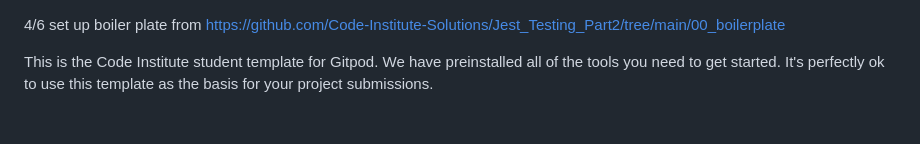
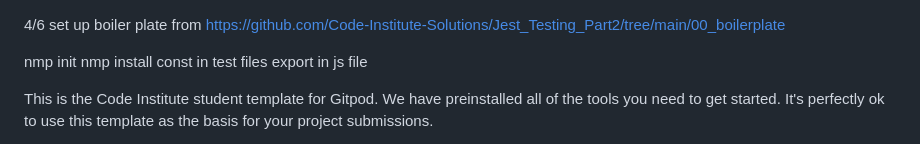
Before and after one commit to siobhain/SimonSays, a Markdown page: README.md, the part around the change. GitHub-like rendering; blank space fills up the shorter version.

```diff
--- a/README.md
+++ b/README.md
@@ -1,4 +1,9 @@
 4/6 set up boiler plate from https://github.com/Code-Institute-Solutions/Jest_Testing_Part2/tree/main/00_boilerplate
+
+nmp init
+nmp install
+const in test files
+export in js file
 
 
 This is the Code Institute student template for Gitpod. We have preinstalled all of the tools you need to get started. It's perfectly ok to use this template as the basis for your project submissions.
```
